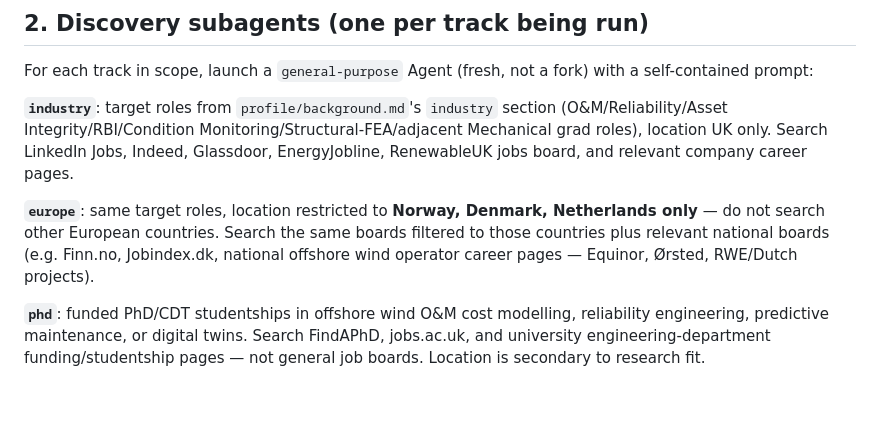
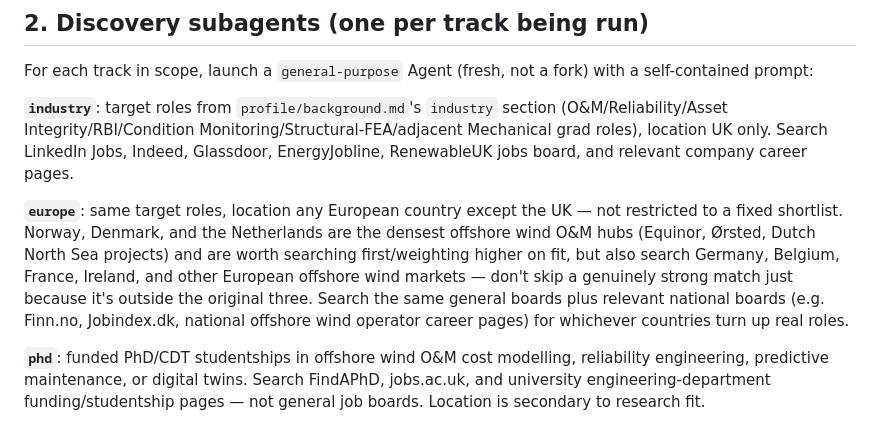
Before and after one commit to Xaavi99/Xavier-job-tracker, a Markdown page: .claude/commands/find-jobs.md, the part around the change. Rendered like a GitHub page; blank space fills up the shorter version.

```diff
--- a/.claude/commands/find-jobs.md
+++ b/.claude/commands/find-jobs.md
@@ -22,7 +22,7 @@ For each track in scope, launch a `general-purpose` Agent (fresh, not a fork) wi
 
 **`industry`**: target roles from `profile/background.md`'s `industry` section (O&M/Reliability/Asset Integrity/RBI/Condition Monitoring/Structural-FEA/adjacent Mechanical grad roles), location UK only. Search LinkedIn Jobs, Indeed, Glassdoor, EnergyJobline, RenewableUK jobs board, and relevant company career pages.
 
-**`europe`**: same target roles, location restricted to **Norway, Denmark, Netherlands only** — do not search other European countries. Search the same boards filtered to those countries plus relevant national boards (e.g. Finn.no, Jobindex.dk, national offshore wind operator career pages — Equinor, Ørsted, RWE/Dutch projects).
+**`europe`**: same target roles, location any European country except the UK — not restricted to a fixed shortlist. Norway, Denmark, and the Netherlands are the densest offshore wind O&M hubs (Equinor, Ørsted, Dutch North Sea projects) and are worth searching first/weighting higher on fit, but also search Germany, Belgium, France, Ireland, and other European offshore wind markets — don't skip a genuinely strong match just because it's outside the original three. Search the same general boards plus relevant national boards (e.g. Finn.no, Jobindex.dk, national offshore wind operator career pages) for whichever countries turn up real roles.
 
 **`phd`**: funded PhD/CDT studentships in offshore wind O&M cost modelling, reliability engineering, predictive maintenance, or digital twins. Search FindAPhD, jobs.ac.uk, and university engineering-department funding/studentship pages — not general job boards. Location is secondary to research fit.
 
```
Also changed, not shown: .claude/commands/tailor-application.md (+4 -2 lines).
